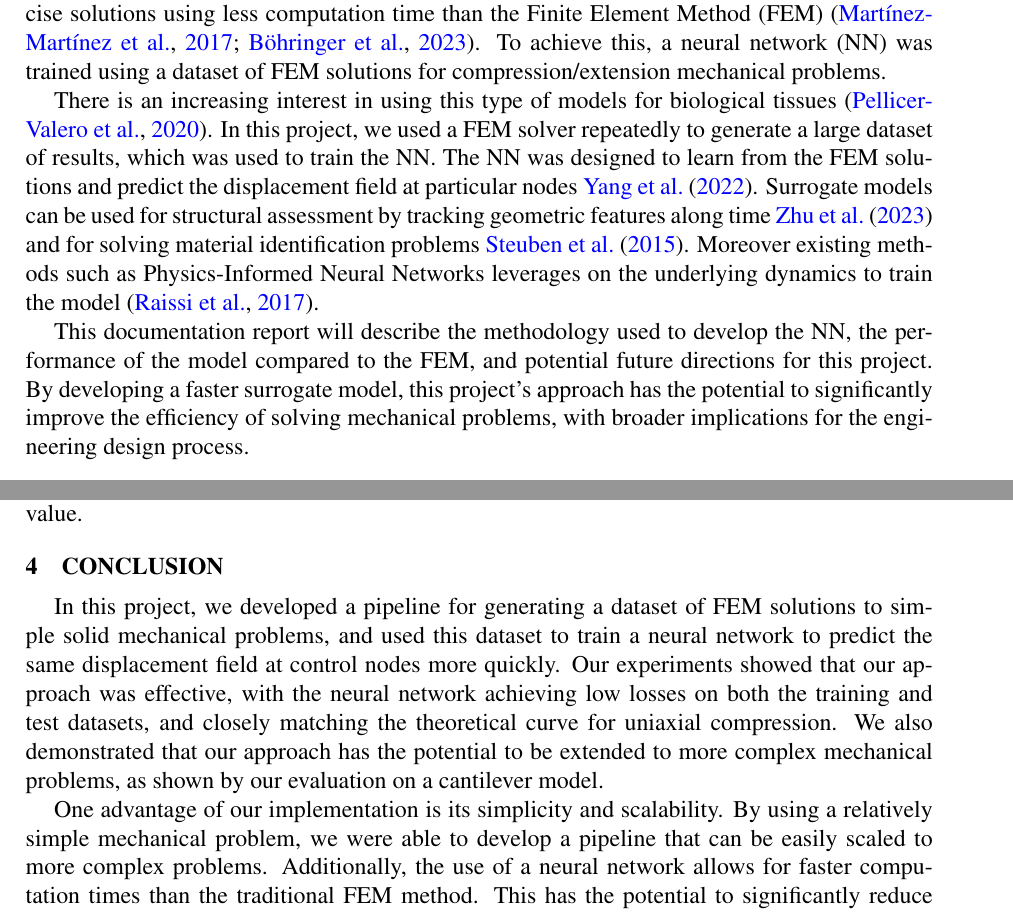
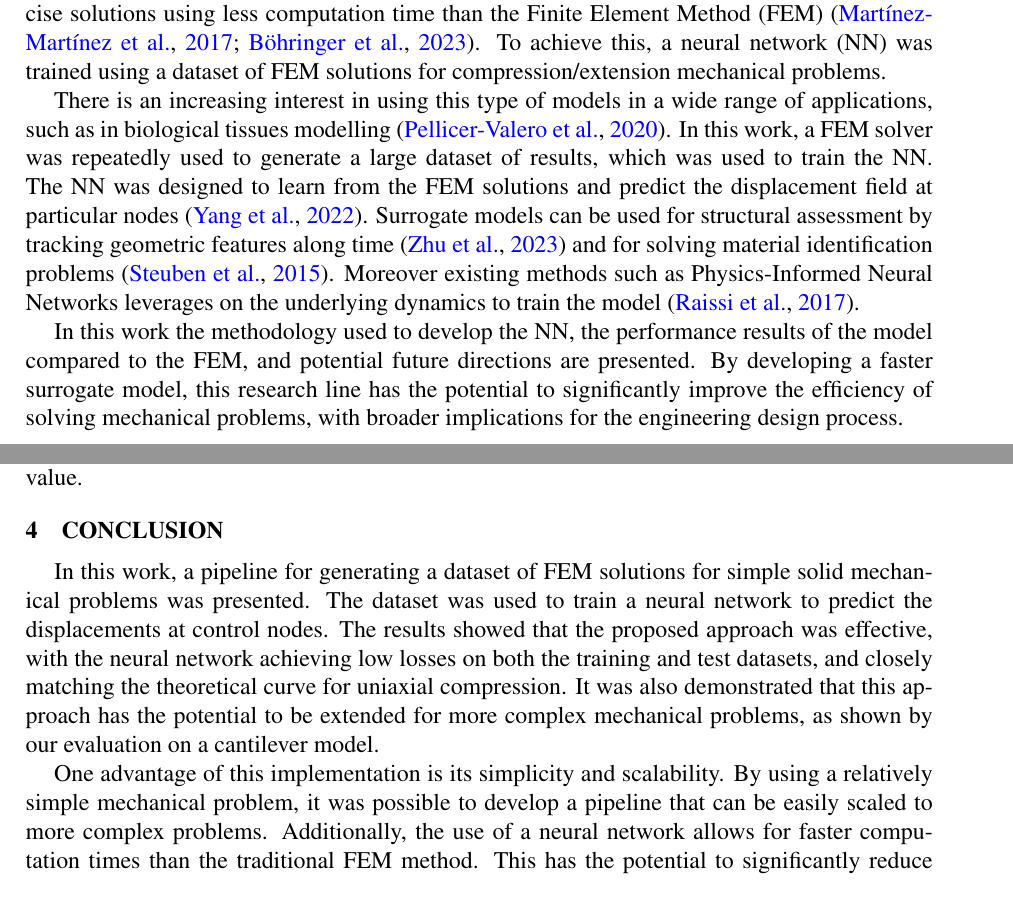
Before and after one commit to leopoldoagorio/solid-mechanics-ML, a LaTeX document (documentation/paper/amcapaperEN.tex): two parts of pages 2 and 6 of 7, joined at a grey line, cut so that both start at the same text. Compiled offline with pdfLaTeX.

Commit message:
cambios en intro y conclu y palabra project

```diff
--- a/documentation/paper/amcapaperEN.tex
+++ b/documentation/paper/amcapaperEN.tex
@@ -37,13 +37,9 @@ Solving finite element problems can be computationally expensive, particularly i
 \section{Introduction}
 In this article the results obtained using a surrogate model for simple solid mechanics problems are shown. The main goal is to conclude whether this approxiimate model can provide precise solutions using less computation time than the Finite Element Method (FEM) \citep{martinez2017finite, bohringer2023strategy}. To achieve this, a neural network (NN) was trained using a dataset of FEM solutions for compression/extension mechanical problems.
 
-There is an increasing interest in using this type of models for biological tissues \citep{pellicer2020real}. In this project, we used a FEM solver repeatedly to generate a large dataset of results, which was used to train the NN.
-%
-The NN was designed to learn from the FEM solutions and predict the displacement field at particular nodes \cite{yang2022tracker}. Surrogate models can be used for structural assessment by tracking geometric features along time \cite{zhu2023visual} and for solving material identification problems \cite{steuben2015inverse}.
-%
-Moreover existing methods such as Physics-Informed Neural Networks leverages on the underlying dynamics to train the model \citep{raissi2017physics}.
+There is an increasing interest in using this type of models in a wide range of applications, such as in biological tissues modelling \citep{pellicer2020real}. In this work, a FEM solver  was repeatedly used to generate a large dataset of results, which was used to train the NN. The NN was designed to learn from the FEM solutions and predict the displacement field at particular nodes \citep{yang2022tracker}. Surrogate models can be used for structural assessment by tracking geometric features along time \citep{zhu2023visual} and for solving material identification problems \citep{steuben2015inverse}. Moreover existing methods such as Physics-Informed Neural Networks leverages on the underlying dynamics to train the model \citep{raissi2017physics}.
 
-This documentation report will describe the methodology used to develop the NN, the performance of the model compared to the FEM, and potential future directions for this project. By developing a faster surrogate model, this project's approach has the potential to significantly improve the efficiency of solving mechanical problems, with broader implications for the engineering design process.
+In this work the methodology used to develop the NN, the performance results of the model compared to the FEM, and potential future directions are presented. By developing a faster surrogate model, this research line has the potential to significantly improve the efficiency of solving mechanical problems, with broader implications for the engineering design process.
 
 \section{Methodology}
 In this section, we describe the pipeline we developed to generate the dataset of FEM solutions and train the NN. We used a simple solid mechanical models with the \texttt{ONSAS.m} FEM solver, which we automated with a bash script. The resulting dataset was preprocessed and used to train a multi-layer perceptron (MLP) implemented in PyTorch.
@@ -198,12 +194,9 @@ We also evaluated the ability of our model to extrapolate beyond the parameters
 %\end{itemize}
 
 \section{Conclusion}
-In this project, we developed a pipeline for generating a dataset of FEM solutions to simple solid mechanical problems, and used this dataset to train a neural network to predict the same displacement field at control nodes more quickly.
-%
-Our experiments showed that our approach was effective, with the neural network achieving low losses on both the training and test datasets, and closely matching the theoretical curve for uniaxial compression. We also demonstrated that our approach has the potential to be extended to more complex mechanical problems, as shown by our evaluation on a cantilever model.
+In this work, a pipeline for generating a dataset of FEM solutions for simple solid mechanical problems was presented. The dataset was used to train a neural network to predict the displacements at control nodes. The results showed that the proposed approach was effective, with the neural network achieving low losses on both the training and test datasets, and closely matching the theoretical curve for uniaxial compression. It was also demonstrated that this approach has the potential to be extended for more complex mechanical problems, as shown by our evaluation on a cantilever model.
 
-One advantage of our implementation is its simplicity and scalability. By using a relatively simple mechanical problem, we were able to develop a pipeline that can be easily scaled to more complex problems. Additionally, the use of a neural network allows for faster computation times than the traditional FEM method. This has the potential to significantly reduce computational costs on any numerical processes that rely on FEM simulations, such as material identification algorithms for tissue disease diagnostics problems and stress CAD for manufacturing. However, as it is shown in the results, predictions for material properties outside the train space, may lead to higher error rates.
-
+One advantage of  this implementation is its simplicity and scalability. By using a relatively simple mechanical problem, it was possible to develop a pipeline that can be easily scaled to more complex problems. Additionally, the use of a neural network allows for faster computation times than the traditional FEM method. This has the potential to significantly reduce computational costs on any numerical processes that rely on FEM simulations, such as material identification algorithms for tissue disease diagnostics problems and stress CAD for manufacturing. However, as it is shown in the results, predictions for material properties outside the training space, may lead to higher error rates.
 
 In conclusion, the effectiveness of using a neural network to solve simple mechanical problems was demonstrated. By developing a faster surrogate model, it was shown the potential to significantly improve the efficiency of solving such problems, with broader implications for the engineering design process. Future work includes scaling the proposed approach to more complex mechanical problems and evaluating its effectiveness on a larger dataset.
 
```
Also changed, not shown: documentation/paper/amcapaperEN.pdf.
